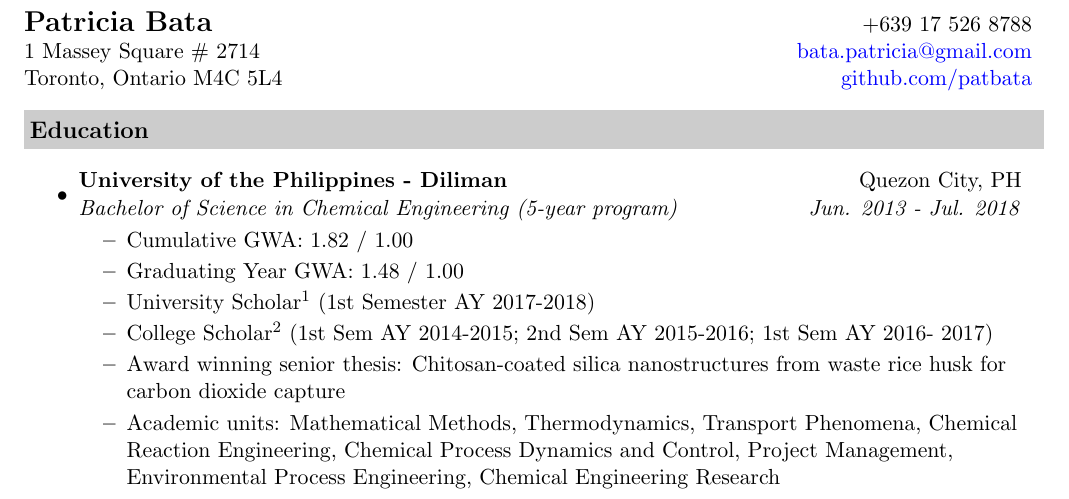
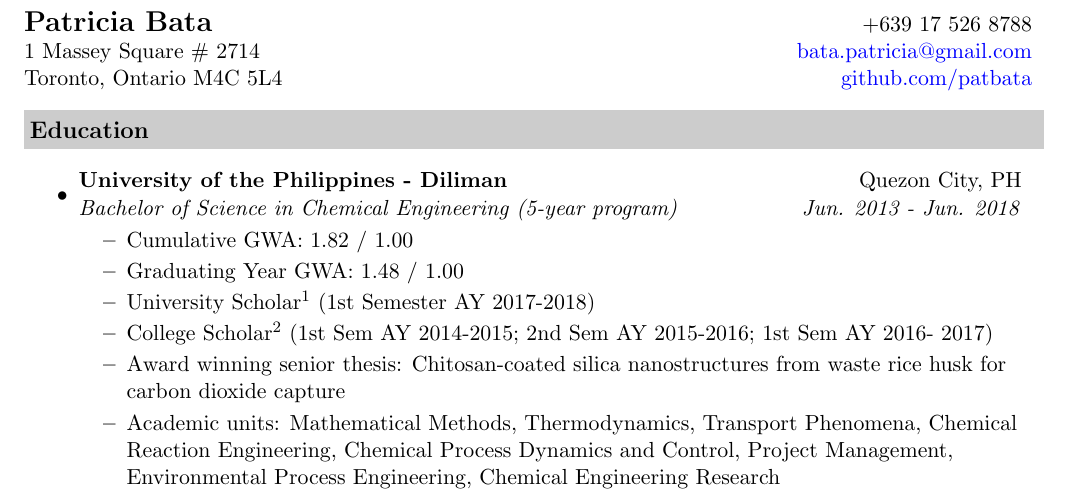
Before and after one commit to patbata/resume, a LaTeX CV (cv-updated.tex): part of page 1 of 4, cut so that both start at the same text. Compiled offline with pdfLaTeX.

Commit message:
revise graduating year

```diff
--- a/cv-updated.tex
+++ b/cv-updated.tex
@@ -62,7 +62,7 @@ Toronto, Ontario M4C 5L4 & \href{https://github.com/patbata}{github.com/patbata}
 \resheading{Education}
 \begin{itemize}
 \item
-	\ressubheading{University of the Philippines - Diliman}{Quezon City, PH}{Bachelor of Science in Chemical Engineering (5-year program)}{Jun. 2013  - Jul. 2018}
+	\ressubheading{University of the Philippines - Diliman}{Quezon City, PH}{Bachelor of Science in Chemical Engineering (5-year program)}{Jun. 2013  - Jun. 2018}
 	\begin{itemize}
 		\resitem{Cumulative GWA: 1.82 / 1.00}
 		\resitem{Graduating Year GWA: 1.48 / 1.00}
```
Also changed, not shown: cv-updated.pdf.
